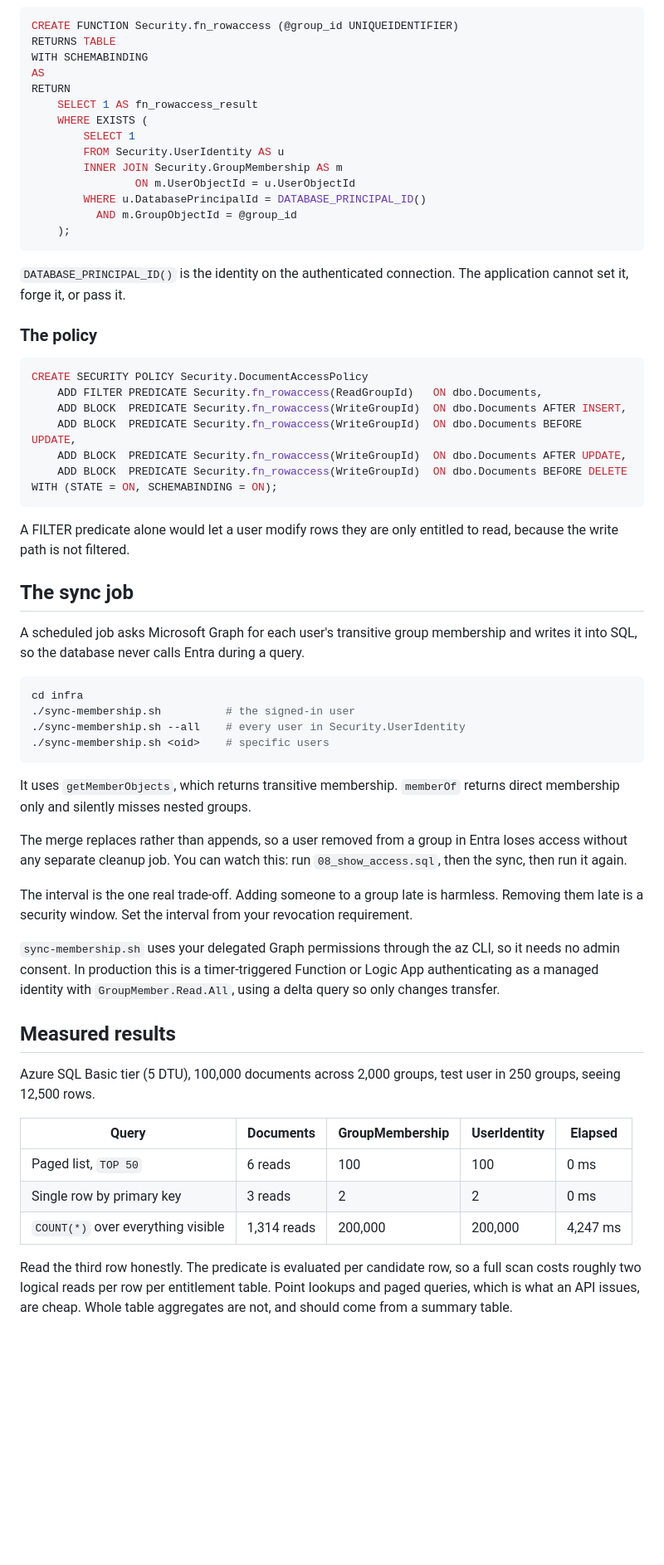
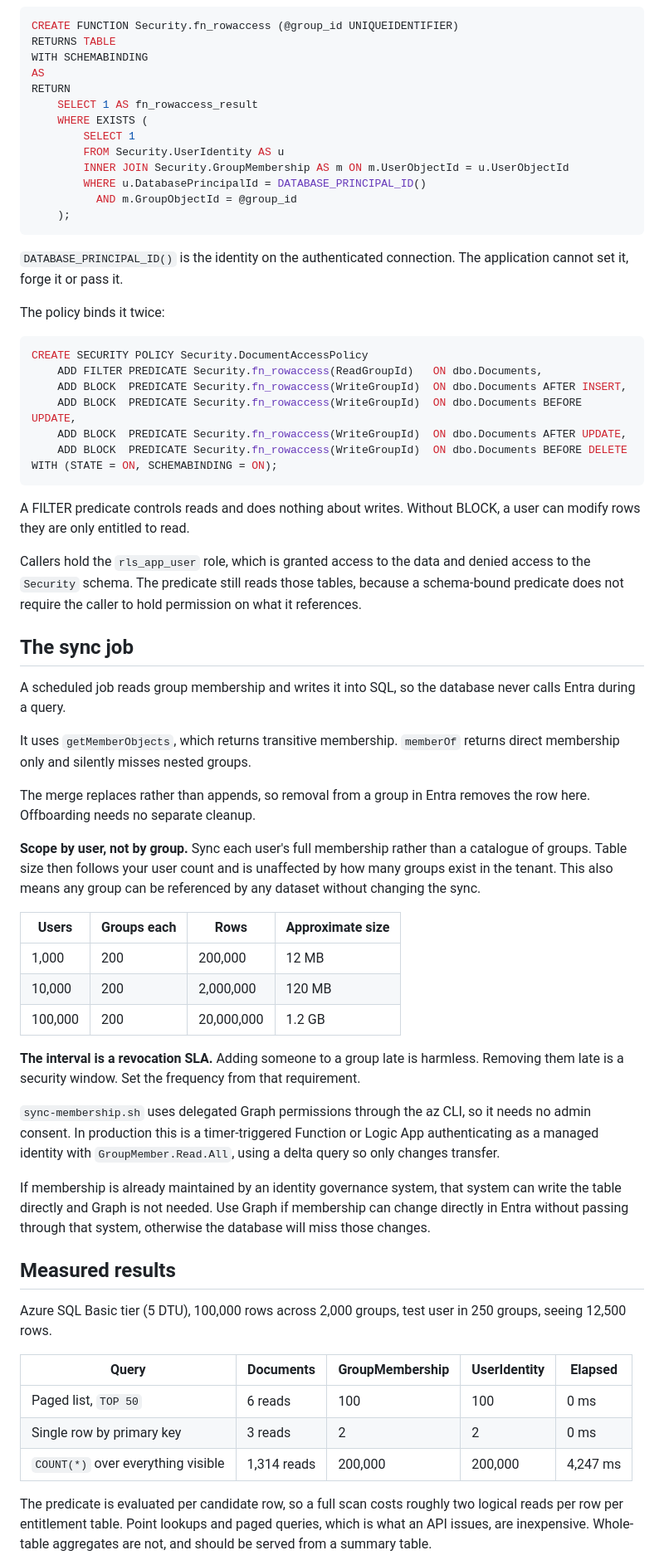
Before and after one commit to Hanifff/azure-sql-rls-entra-groups, a Markdown page: README.md, the part around one of its changes. Shown at 83% size. GitHub-like rendering; blank space fills up the shorter version.

````diff
--- a/README.md
+++ b/README.md
@@ -272,17 +182,16 @@ RETURN
     WHERE EXISTS (
         SELECT 1
         FROM Security.UserIdentity AS u
-        INNER JOIN Security.GroupMembership AS m
-                ON m.UserObjectId = u.UserObjectId
+        INNER JOIN Security.GroupMembership AS m ON m.UserObjectId = u.UserObjectId
         WHERE u.DatabasePrincipalId = DATABASE_PRINCIPAL_ID()
           AND m.GroupObjectId = @group_id
     );
 ```
 
 `DATABASE_PRINCIPAL_ID()` is the identity on the authenticated connection. The
-application cannot set it, forge it, or pass it.
+application cannot set it, forge it or pass it.
 
-### The policy
+The policy binds it twice:
 
 ```sql
 CREATE SECURITY POLICY Security.DocumentAccessPolicy
@@ -294,41 +203,53 @@ CREATE SECURITY POLICY Security.DocumentAccessPolicy
 WITH (STATE = ON, SCHEMABINDING = ON);
 ```
 
-A FILTER predicate alone would let a user modify rows they are only entitled to
-read, because the write path is not filtered.
+A FILTER predicate controls reads and does nothing about writes. Without BLOCK, a
+user can modify rows they are only entitled to read.
+
+Callers hold the `rls_app_user` role, which is granted access to the data and
+denied access to the `Security` schema. The predicate still reads those tables,
+because a schema-bound predicate does not require the caller to hold permission
+on what it references.
 
 ## The sync job
 
-A scheduled job asks Microsoft Graph for each user's transitive group membership
-and writes it into SQL, so the database never calls Entra during a query.
-
-```bash
-cd infra
-./sync-membership.sh          # the signed-in user
-./sync-membership.sh --all    # every user in Security.UserIdentity
-./sync-membership.sh <oid>    # specific users
-```
+A scheduled job reads group membership and writes it into SQL, so the database
+never calls Entra during a query.
 
 It uses `getMemberObjects`, which returns transitive membership. `memberOf`
 returns direct membership only and silently misses nested groups.
 
-The merge replaces rather than appends, so a user removed from a group in Entra
-loses access without any separate cleanup job. You can watch this: run
-`08_show_access.sql`, then the sync, then run it again.
+The merge replaces rather than appends, so removal from a group in Entra removes
+the row here. Offboarding needs no separate cleanup.
 
-The interval is the one real trade-off. Adding someone to a group late is
-harmless. Removing them late is a security window. Set the interval from your
-revocation requirement.
+**Scope by user, not by group.** Sync each user's full membership rather than a
+catalogue of groups. Table size then follows your user count and is unaffected by
+how many groups exist in the tenant. This also means any group can be referenced
+by any dataset without changing the sync.
 
-`sync-membership.sh` uses your delegated Graph permissions through the az CLI, so
-it needs no admin consent. In production this is a timer-triggered Function or
-Logic App authenticating as a managed identity with `GroupMember.Read.All`, using
-a delta query so only changes transfer.
+| Users | Groups each | Rows | Approximate size |
+| --- | --- | --- | --- |
+| 1,000 | 200 | 200,000 | 12 MB |
+| 10,000 | 200 | 2,000,000 | 120 MB |
+| 100,000 | 200 | 20,000,000 | 1.2 GB |
+
+**The interval is a revocation SLA.** Adding someone to a group late is harmless.
+Removing them late is a security window. Set the frequency from that requirement.
+
+`sync-membership.sh` uses delegated Graph permissions through the az CLI, so it
+needs no admin consent. In production this is a timer-triggered Function or Logic
+App authenticating as a managed identity with `GroupMember.Read.All`, using a
+delta query so only changes transfer.
+
+If membership is already maintained by an identity governance system, that system
+can write the table directly and Graph is not needed. Use Graph if membership can
+change directly in Entra without passing through that system, otherwise the
+database will miss those changes.
 
 ## Measured results
 
-Azure SQL Basic tier (5 DTU), 100,000 documents across 2,000 groups, test user in
-250 groups, seeing 12,500 rows.
+Azure SQL Basic tier (5 DTU), 100,000 rows across 2,000 groups, test user in 250
+groups, seeing 12,500 rows.
 
 | Query | Documents | GroupMembership | UserIdentity | Elapsed |
 | --- | --- | --- | --- | --- |
@@ -336,8 +257,8 @@ Azure SQL Basic tier (5 DTU), 100,000 documents across 2,000 groups, test user i
 | Single row by primary key | 3 reads | 2 | 2 | 0 ms |
 | `COUNT(*)` over everything visible | 1,314 reads | 200,000 | 200,000 | 4,247 ms |
 
-Read the third row honestly. The predicate is evaluated per candidate row, so a
-full scan costs roughly two logical reads per row per entitlement table. Point
-lookups and paged queries, which is what an API issues, are cheap. Whole table
-aggregates are not, and should come from a summary table.
+The predicate is evaluated per candidate row, so a full scan costs roughly two
+logical reads per row per entitlement table. Point lookups and paged queries,
+which is what an API issues, are inexpensive. Whole-table aggregates are not, and
+should be served from a summary table.
 
````
Also changed, not shown: other parts of README.md (+186 -230 lines).
